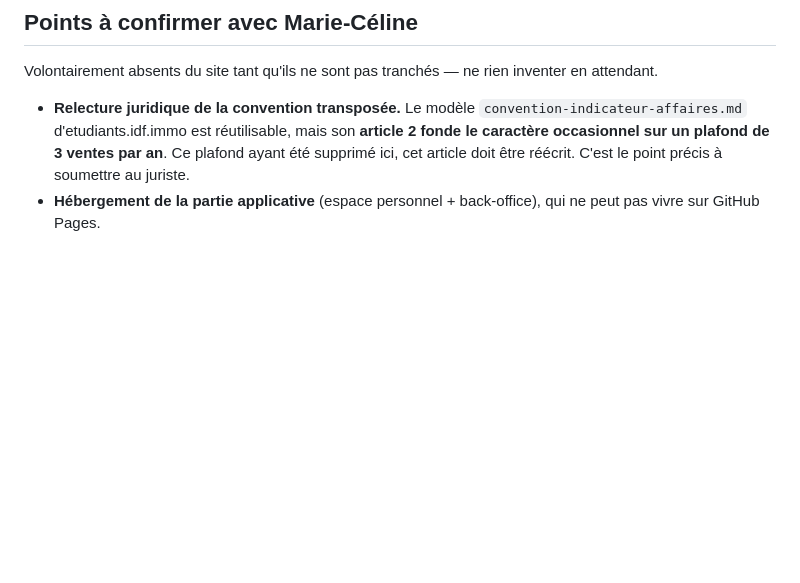
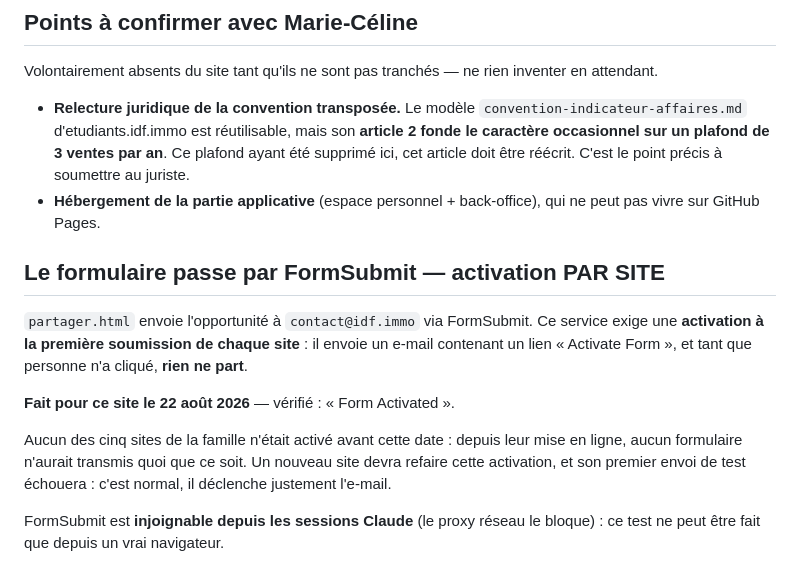
Before and after one commit to mariecelineetave-source/gardiens-idf-immo, a Markdown page: CLAUDE.md, the part around the change. Rendered like a GitHub page; blank space fills up the shorter version.

Commit message:
Le formulaire est activé chez FormSubmit
Vérifié le 22 août 2026 : « Form Activated ». Aucun des cinq sites de la
famille ne l'était avant cette date — depuis leur mise en ligne, aucun
formulaire n'aurait transmis quoi que ce soit.

Consigné pour que la question ne se repose pas, et pour qu'un nouveau site
sache que son premier envoi de test échouera : c'est lui qui déclenche
l'e-mail d'activation.

Co-Authored-By: Claude <noreply@anthropic.com>
Claude-Session: https://claude.ai/code/session_01TJRgKBMjMvm8sPy4KhK7ag

```diff
--- a/CLAUDE.md
+++ b/CLAUDE.md
@@ -219,3 +219,20 @@ en attendant.
   point précis à soumettre au juriste.
 - **Hébergement de la partie applicative** (espace personnel + back-office), qui ne
   peut pas vivre sur GitHub Pages.
+
+## Le formulaire passe par FormSubmit — activation PAR SITE
+
+`partager.html` envoie l'opportunité à `contact@idf.immo` via FormSubmit. Ce
+service exige une **activation à la première soumission de chaque site** : il
+envoie un e-mail contenant un lien « Activate Form », et tant que personne n'a
+cliqué, **rien ne part**.
+
+**Fait pour ce site le 22 août 2026** — vérifié : « Form Activated ».
+
+Aucun des cinq sites de la famille n'était activé avant cette date : depuis
+leur mise en ligne, aucun formulaire n'aurait transmis quoi que ce soit. Un
+nouveau site devra refaire cette activation, et son premier envoi de test
+échouera : c'est normal, il déclenche justement l'e-mail.
+
+FormSubmit est **injoignable depuis les sessions Claude** (le proxy réseau le
+bloque) : ce test ne peut être fait que depuis un vrai navigateur.
```
